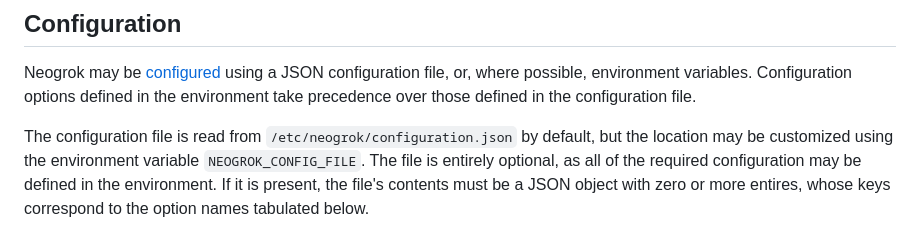
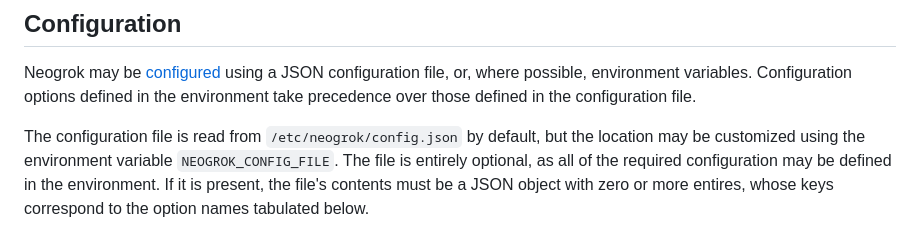
Before and after one commit to isker/neogrok, a Markdown page: README.md, the part around the change. Rendered like a GitHub page.

Commit message:
Fix default configuration path in README.md

```diff
--- a/README.md
+++ b/README.md
@@ -56,7 +56,7 @@ configuration file, or, where possible, environment variables. Configuration
 options defined in the environment take precedence over those defined in the
 configuration file.
 
-The configuration file is read from `/etc/neogrok/configuration.json` by
+The configuration file is read from `/etc/neogrok/config.json` by
 default, but the location may be customized using the environment variable
 `NEOGROK_CONFIG_FILE`. The file is entirely optional, as all of the required
 configuration may be defined in the environment. If it is present, the file's
```
